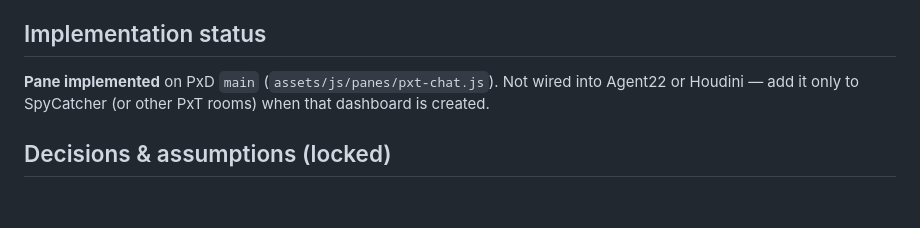
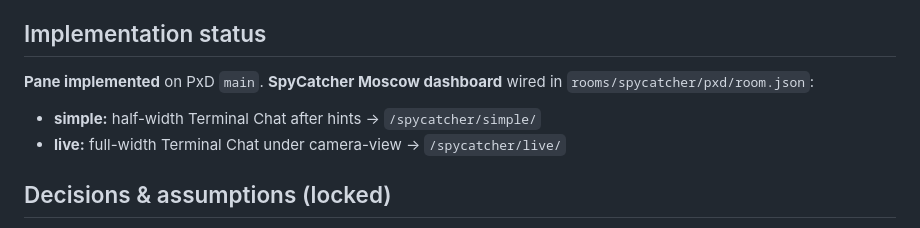
Before and after one commit to MStylesMS/PxD, a Markdown page: docs/PR_PXT_CHAT_PANE.md, the part around the change. GitHub-like rendering; blank space fills up the shorter version.

Commit message:
Docs: note SpyCatcher Moscow dashboard wiring for pxt-chat
Co-authored-by: Cursor <cursoragent@cursor.com>

```diff
--- a/docs/PR_PXT_CHAT_PANE.md
+++ b/docs/PR_PXT_CHAT_PANE.md
@@ -131,7 +131,11 @@ Document these reserved fields so a later agent PR can enable them without a sch
 
 ## Implementation status
 
-**Pane implemented** on PxD `main` (`assets/js/panes/pxt-chat.js`). Not wired into Agent22 or Houdini — add it only to SpyCatcher (or other PxT rooms) when that dashboard is created.
+**Pane implemented** on PxD `main`. **SpyCatcher Moscow dashboard** wired in `rooms/spycatcher/pxd/room.json`:
+
+- **simple:** half-width Terminal Chat after hints → `/spycatcher/simple/`
+- **live:** full-width Terminal Chat under camera-view → `/spycatcher/live/`
+
 
 ## Decisions & assumptions (locked)
 
```
